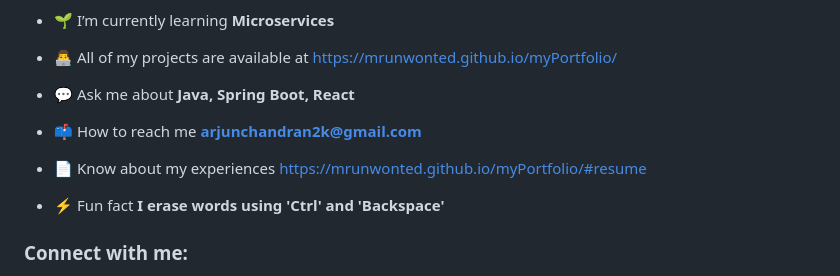
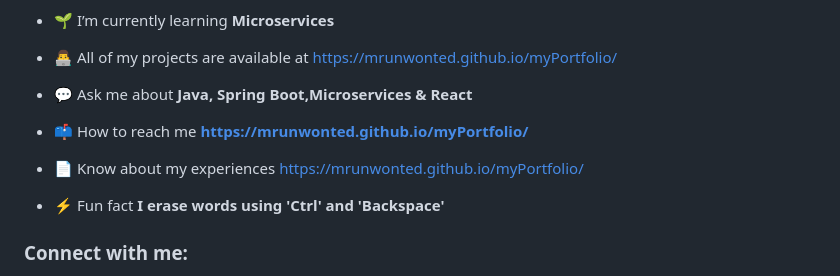
Before and after one commit to MrUnwonted/MrUnwonted, a Markdown page: README.md, the part around one of its changes. Rendered like a GitHub page.

```diff
--- a/README.md
+++ b/README.md
@@ -11,11 +13,11 @@
 
 - 👨‍💻 All of my projects are available at [https://mrunwonted.github.io/myPortfolio/](https://mrunwonted.github.io/myPortfolio/)
 
-- 💬 Ask me about **Java, Spring Boot, React**
+- 💬 Ask me about **Java, Spring Boot,Microservices & React**
 
-- 📫 How to reach me **arjunchandran2k@gmail.com**
+- 📫 How to reach me **https://mrunwonted.github.io/myPortfolio/**
 
-- 📄 Know about my experiences [https://mrunwonted.github.io/myPortfolio/#resume](https://mrunwonted.github.io/myPortfolio/#resume)
+- 📄 Know about my experiences [https://mrunwonted.github.io/myPortfolio/](https://mrunwonted.github.io/myPortfolio/)
 
 - ⚡ Fun fact **I erase words using 'Ctrl' and 'Backspace'**
 
```
Also changed, not shown: other parts of README.md (+5 -10 lines).
